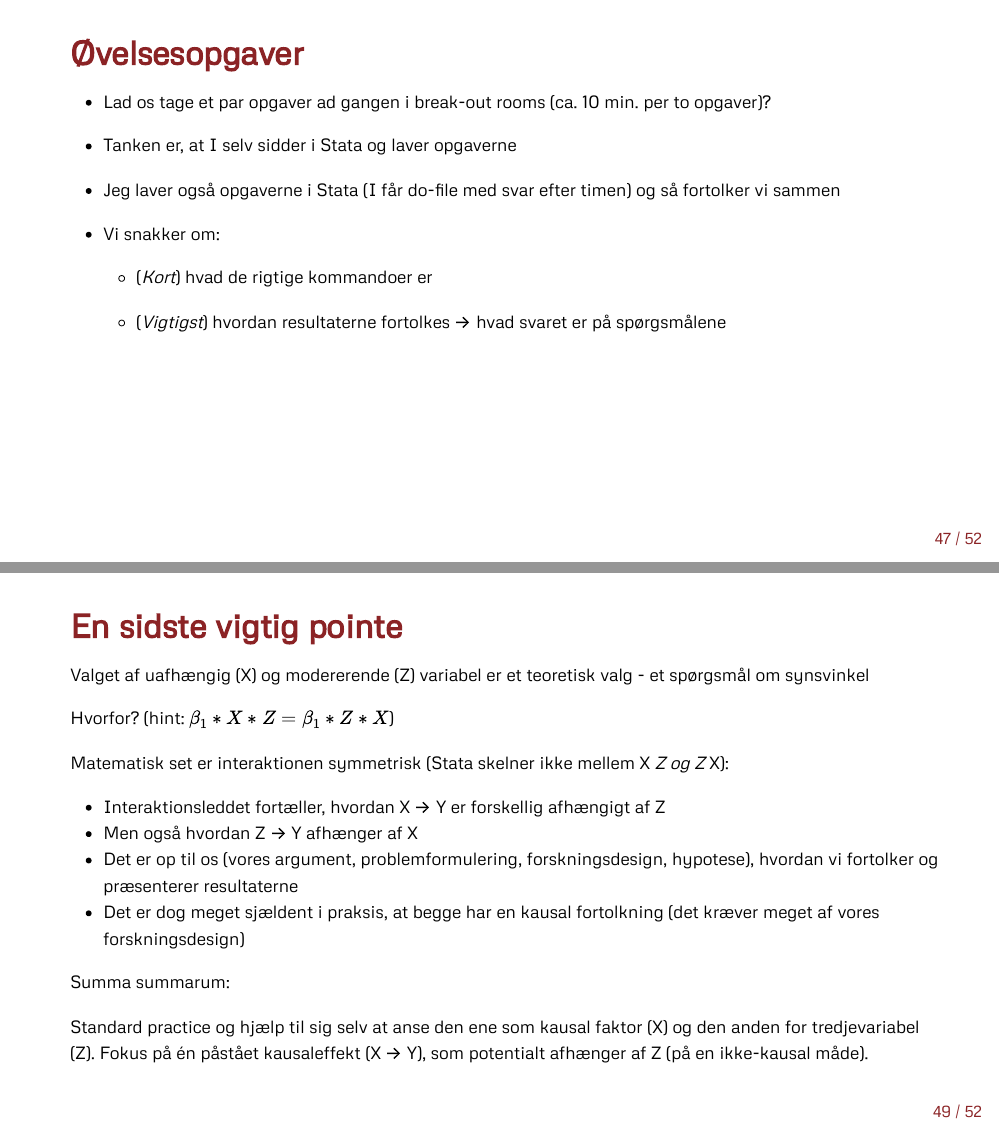
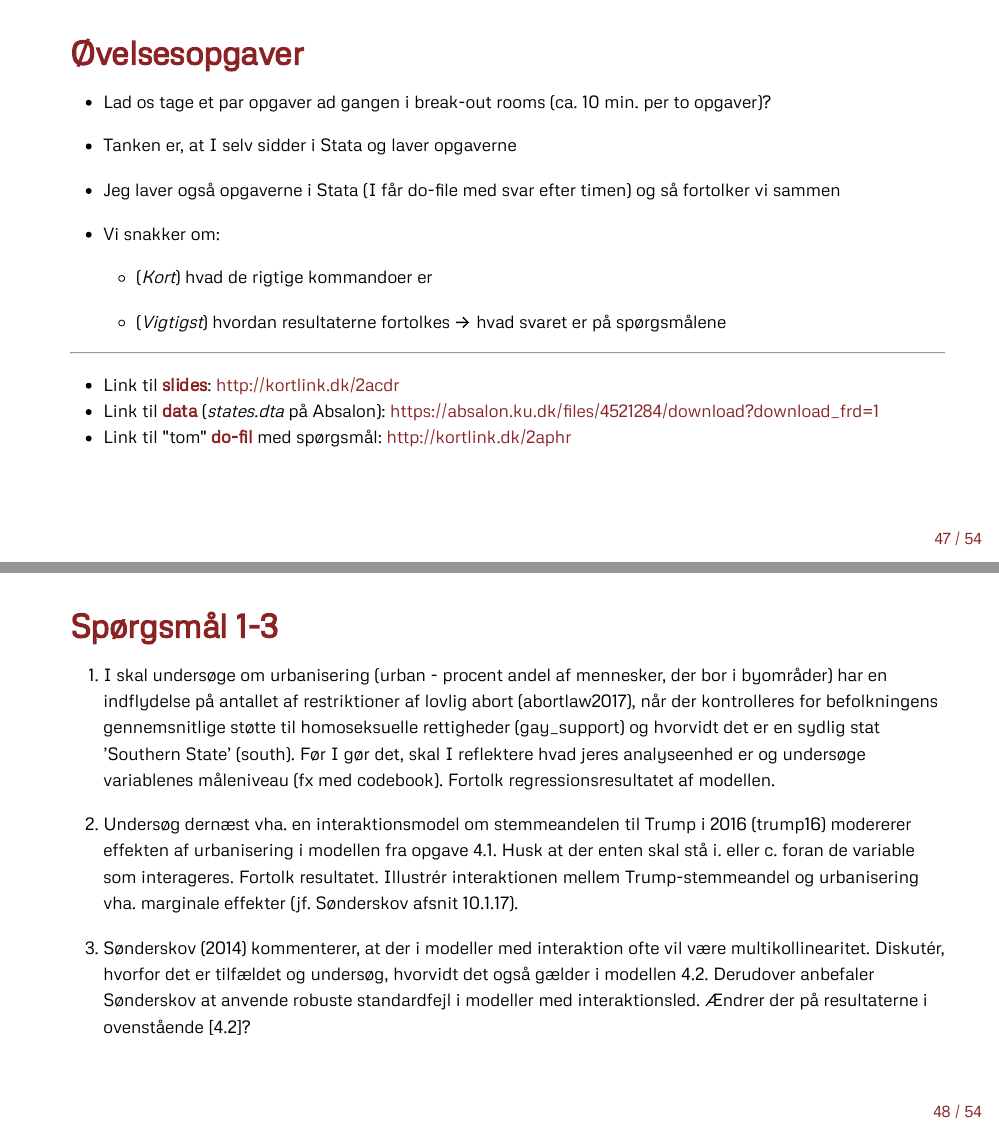
Before and after one commit to soerendamsbo/m3, an R Markdown document (m3-2_interaktion-modelspecifikation.Rmd): pages 26 and 27 of 30 before the commit and pages 26 and 27 of 32 after it, joined at a grey line. The pictures show the output file m3-2_interaktion-modelspecifikation.html that the author committed with the source, opened offline.

Commit message:
øvelser

```diff
--- a/m3-2_interaktion-modelspecifikation.Rmd
+++ b/m3-2_interaktion-modelspecifikation.Rmd
@@ -476,27 +476,31 @@ class: title-slide, center, middle
 
 ***
 
-Link til slides: https://kortlink.dk/2acdr
-
-Link til data (*states.dta* på Absalon): https://absalon.ku.dk/files/4521284/download?download_frd=1
-
-Link til "tom" do-fil med spørgsmål:
+- Link til **slides**: http://kortlink.dk/2acdr
+- Link til **data** (*states.dta* på Absalon): https://absalon.ku.dk/files/4521284/download?download_frd=1
+- Link til "tom" **do-fil** med spørgsmål: http://kortlink.dk/2aphr
 
 ---
 
-* 1. I skal undersøge om urbanisering (urban - procent andel af mennesker, der bor i byområder) har en indﬂydelse på antallet af restriktioner af lovlig abort (abortlaw2017), når der kontrolleres for befolkningens gennemsnitlige støtte til homoseksuelle rettigheder (gay_support) og hvorvidt det er en sydlig stat ’Southern State’ (south). Før I gør det, skal I reﬂektere hvad jeres analyseenhed er og undersøge variablenes måleniveau (fx med codebook). Fortolk regressionsresultatet af modellen.
+# Spørgsmål 1-3
 
-* 2. Undersøg dernæst vha. en interaktionsmodel om stemmeandelen til Trump i 2016 (trump16) modererer effekten af urbanisering i modellen fra opgave 4.1. Husk at der enten skal stå i. eller c. foran de variable som interageres. Fortolk resultatet. Illustrér interaktionen mellem Trump-stemmeandel og urbanisering vha. marginale effekter (jf. Sønderskov afsnit 10.1.17).
+1. I skal undersøge om urbanisering (urban - procent andel af mennesker, der bor i byområder) har en indflydelse på antallet af restriktioner af lovlig abort (abortlaw2017), når der kontrolleres for befolkningens gennemsnitlige støtte til homoseksuelle rettigheder (gay_support) og hvorvidt det er en sydlig stat ’Southern State’ (south). Før I gør det, skal I reflektere hvad jeres analyseenhed er og undersøge variablenes måleniveau (fx med codebook). Fortolk regressionsresultatet af modellen.
 
-* 3. Sønderskov (2014) kommenterer, at der i modeller med interaktion ofte vil være multikollinearitet. Diskutér, hvorfor det er tilfældet og undersøg, hvorvidt det også gælder i modellen 4.2. Derudover anbefaler Sønderskov at anvende robuste standardfejl i modeller med interaktionsled. Ændrer der på resultaterne i ovenstående [4.2]?
+2. Undersøg dernæst vha. en interaktionsmodel om stemmeandelen til Trump i 2016 (trump16) modererer effekten af urbanisering i modellen fra opgave 4.1. Husk at der enten skal stå i. eller c. foran de variable som interageres. Fortolk resultatet. Illustrér interaktionen mellem Trump-stemmeandel og urbanisering vha. marginale effekter (jf. Sønderskov afsnit 10.1.17).
 
-* 4. Undersøg dernæst, om der er forskel i effekten af befolkningens gennemsnitlige støtte til homoseksuelle rettigheder (gay_support) mellem Sydstaterne og andre stater. Lav en interaktionsmodel med interaktion mellem gay_support og south. Fortolk resultatet.
+3. Sønderskov (2014) kommenterer, at der i modeller med interaktion ofte vil være multikollinearitet. Diskutér, hvorfor det er tilfældet og undersøg, hvorvidt det også gælder i modellen 4.2. Derudover anbefaler Sønderskov at anvende robuste standardfejl i modeller med interaktionsled. Ændrer der på resultaterne i ovenstående [4.2]?
 
-* 5. Undersøg dernæst, om der er forskel i effekten af tidsbegrænsninger for lovgiver mellem Sydstaterne og andre stater. Lav en interaktionsmodel med interaktion mellem term_limits og south. Fortolk resultatet og illustrér interaktionen vha. marginale effekter.
+---
 
-* 6. Undersøg dernæst, om der er forskel i effekten af urbanisering mellem graden af sekularisme (secularism3). Lav en interaktionsmodel med interaktion mellem urban og secularism3. Fortolk resultatet.
+# Spørgsmål 4-7
 
-* 7. Diskuter i hvilken grad de forskellige kriterierne for kausalitet er overholdt i disse analyser.
+4. Undersøg dernæst, om der er forskel i effekten af befolkningens gennemsnitlige støtte til homoseksuelle rettigheder (gay_support) mellem Sydstaterne og andre stater. Lav en interaktionsmodel med interaktion mellem gay_support og south. Fortolk resultatet.
+
+5. Undersøg dernæst, om der er forskel i effekten af tidsbegrænsninger for lovgiver mellem Sydstaterne og andre stater. Lav en interaktionsmodel med interaktion mellem term_limits og south. Fortolk resultatet og illustrér interaktionen vha. marginale effekter.
+
+6. Undersøg dernæst, om der er forskel i effekten af urbanisering mellem graden af sekularisme (secularism3). Lav en interaktionsmodel med interaktion mellem urban og secularism3. Fortolk resultatet.
+
+7. Diskuter i hvilken grad de forskellige kriterierne for kausalitet er overholdt i disse analyser.
 
 ---
 
```
Also changed, not shown: m3-2_interaktion-modelspecifikation.html.
